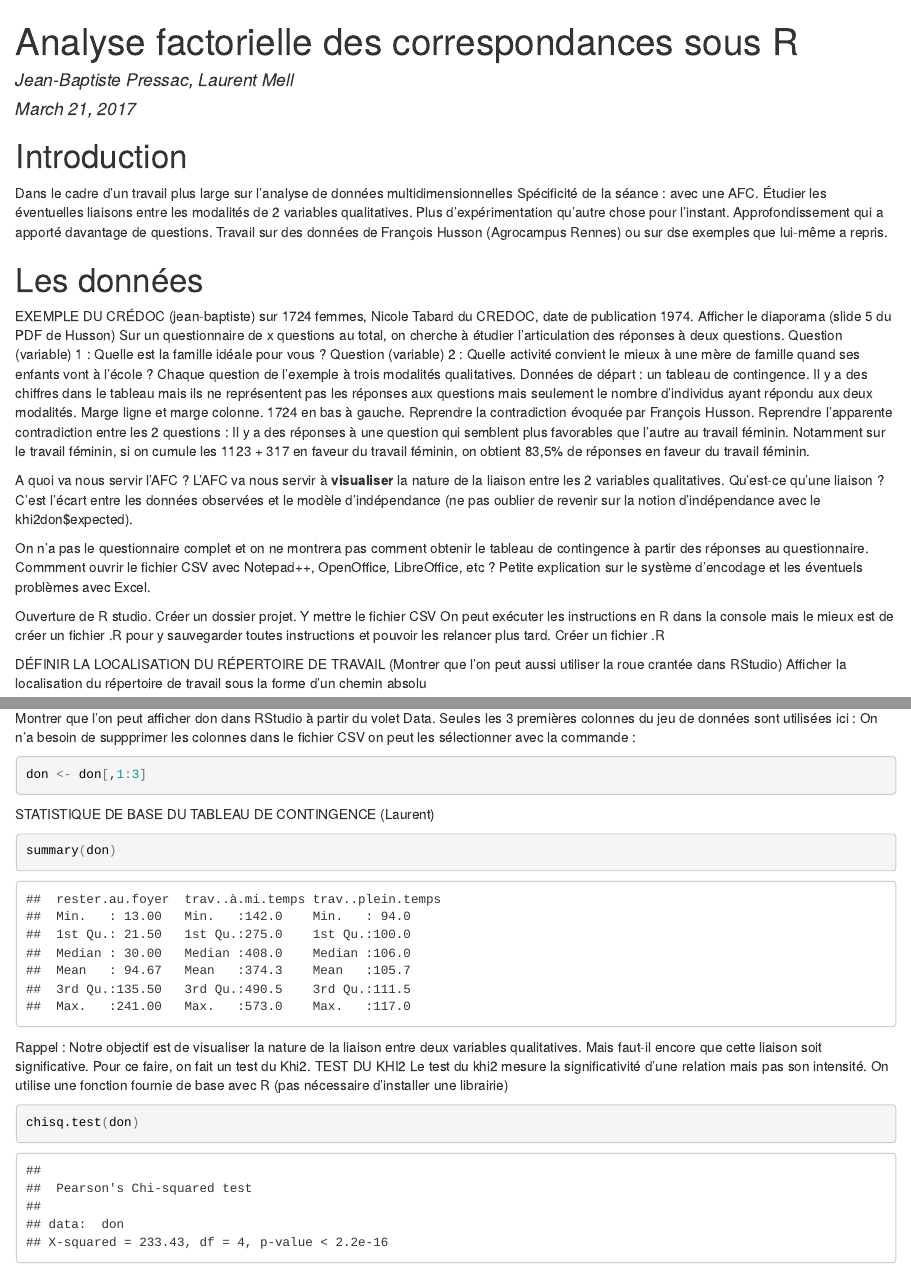
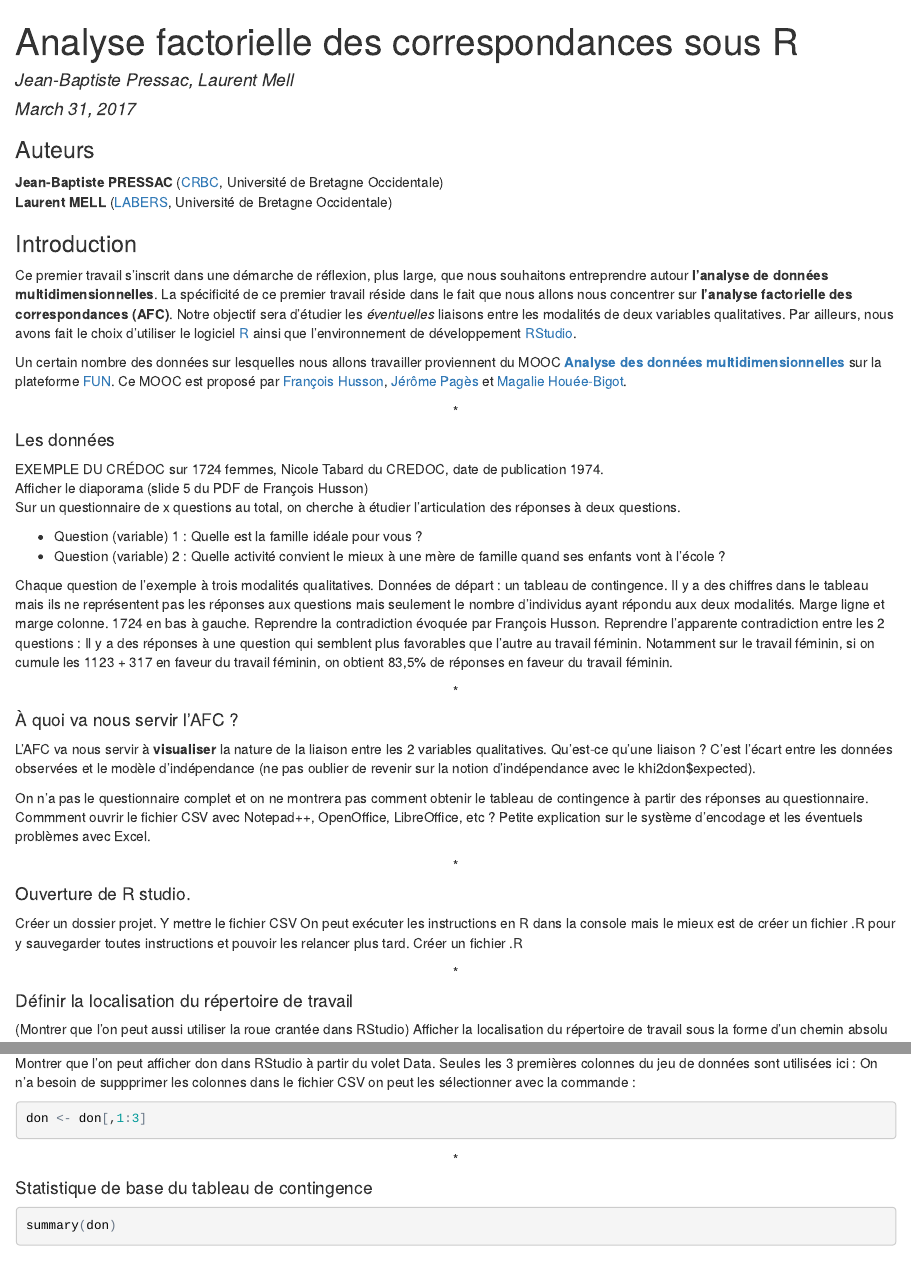
Before and after one commit to JBPressac/AFC-sous-R, an R Markdown document (AFC-sous-R.Rmd): the page in a window 1100 px wide, from its top, and a second part further down, joined at a grey line. The pictures show the output file AFC-sous-R.html that the author committed with the source, opened offline.

Commit message:
Avancé dans l'argumentaire et la mise en page

````diff
--- a/AFC-sous-R.Rmd
+++ b/AFC-sous-R.Rmd
@@ -1,7 +1,7 @@
 ---
 title: "Analyse factorielle des correspondances sous R"
 author: "Jean-Baptiste Pressac, Laurent Mell"
-date: "March 21, 2017"
+date: "March 31, 2017"
 output: html_document
 ---
 
@@ -9,19 +9,28 @@ output: html_document
 knitr::opts_chunk$set(echo = TRUE)
 ```
 
-# Introduction
+### Auteurs
+**Jean-Baptiste PRESSAC** ([CRBC](https://www.univ-brest.fr/crbc/menu/Membres+du+laboratoire/Personnel_administratif_et_technique/Jean-Baptiste_Pressac), Université de Bretagne Occidentale)
+**Laurent MELL** ([LABERS](https://www.univ-brest.fr/labers/), Université de Bretagne Occidentale)
 
-Dans le cadre d'un travail plus large sur l'analyse de données multidimensionnelles Spécificité de la séance : avec une AFC. Étudier les éventuelles liaisons entre les modalités de 2 variables qualitatives. Plus d'expérimentation qu'autre chose pour l'instant. Approfondissement qui a apporté davantage de questions. Travail sur des données de François Husson (Agrocampus Rennes) ou sur dse exemples que lui-même a repris.
 
-# Les données
+### Introduction
 
-EXEMPLE DU CRÉDOC (jean-baptiste) sur 1724 femmes, Nicole Tabard du CREDOC, date de publication 1974.
-Afficher le diaporama (slide 5 du PDF de Husson)
-Sur un questionnaire de x questions au total, on cherche à étudier
-l'articulation des réponses à deux questions.
-Question (variable) 1 : Quelle est la famille idéale pour vous ?
-Question (variable) 2 : Quelle activité convient le mieux à une mère de famille quand ses enfants
-vont à l’école ?
+Ce premier travail s'inscrit dans une démarche de réflexion, plus large, que nous souhaitons entreprendre autour **l'analyse de données multidimensionnelles**. La spécificité de ce premier travail réside dans le fait que nous allons nous concentrer sur **l'analyse factorielle des correspondances (AFC)**. Notre objectif sera d'étudier les _éventuelles_ liaisons entre les modalités de deux variables qualitatives. Par ailleurs, nous avons fait le choix d'utiliser le logiciel [R](https://www.r-project.org/) ainsi que l'environnement de développement [RStudio](https://www.rstudio.com/).
+
+Un certain nombre des données sur lesquelles nous allons travailler proviennent du MOOC [**Analyse des données multidimensionnelles**](https://www.fun-mooc.fr/courses/agrocampusouest/40001S03/session03/about) sur la plateforme [FUN](https://www.fun-mooc.fr/). Ce MOOC est proposé par [François Husson](http://math.agrocampus-ouest.fr/infoglueDeliverLive/membres/Francois.Husson), [Jérôme Pagès](http://math.agrocampus-ouest.fr/infoglueDeliverLive/membres/Jerome.Pages) et [Magalie Houée-Bigot](http://math.agrocampus-ouest.fr/infoglueDeliverLive/membres/Magalie.Hou%C3%A9e-Bigot).
+
+<p style="text-align:center";>*</p>
+
+#### Les données
+
+EXEMPLE DU CRÉDOC sur 1724 femmes, Nicole Tabard du CREDOC, date de publication 1974.
+Afficher le diaporama (slide 5 du PDF de François Husson)
+Sur un questionnaire de x questions au total, on cherche à étudier l'articulation des réponses à deux questions.
+
+* Question (variable) 1 : Quelle est la famille idéale pour vous ?
+* Question (variable) 2 : Quelle activité convient le mieux à une mère de famille quand ses enfants vont à l’école ?
+
 Chaque question de l'exemple à trois modalités qualitatives.
 Données de départ : un tableau de contingence. Il y a des chiffres dans le tableau mais ils ne
 représentent pas les réponses aux questions mais seulement le nombre d'individus ayant répondu
@@ -33,7 +42,10 @@ que l’autre au travail féminin.
 Notamment sur le travail féminin, si on cumule les 1123 + 317 en faveur du travail féminin, on
 obtient 83,5% de réponses en faveur du travail féminin.
 
-A quoi va nous servir l'AFC ?
+<p style="text-align:center";>*</p>
+
+#### À quoi va nous servir l'AFC ?
+
 L'AFC va nous servir à **visualiser** la nature de la liaison entre les 2 variables qualitatives.
 Qu'est-ce qu'une liaison ?
 C'est l'écart entre les données observées et le modèle d'indépendance (ne pas oublier de revenir
@@ -51,4 +66,6 @@ On peut exécuter les instructions en R dans la console mais le mieux est de cr
 y sauvegarder toutes instructions et pouvoir les relancer plus tard.
 Créer un fichier .R
 
-DÉFINIR LA LOCALISATION DU RÉPERTOIRE DE TRAVAIL (Montrer que l'on peut aussi utiliser la roue crantée dans RStudio)
+<p style="text-align:center";>*</p>
+
+#### Définir la localisation du répertoire de travail
@@ -74,7 +95,9 @@ On n'a besoin de suppprimer les colonnes dans le fichier CSV on peut les sélect
 don <- don[,1:3]
 ```
 
-STATISTIQUE DE BASE DU TABLEAU DE CONTINGENCE (Laurent)
+<p style="text-align:center";>*</p>
+
+#### Statistique de base du tableau de contingence
 
 ```{r}
 summary(don)
@@ -82,7 +105,11 @@ summary(don)
 
 Rappel : Notre objectif est de visualiser la nature de la liaison entre deux variables qualitatives.
 Mais faut-il encore que cette liaison soit significative. Pour ce faire, on fait un test du Khi2.
-TEST DU KHI2
+
+<p style="text-align:center";>*</p>
+
+#### Test du Khi2
+
 Le test du khi2 mesure la significativité d'une relation mais pas son intensité.
 On utilise une fonction fournie de base avec R (pas nécessaire d'installer une librairie)
 
````
Also changed, not shown: AFC-sous-R.html, AFC-sous-R.Rmd (54 more changed lines).
